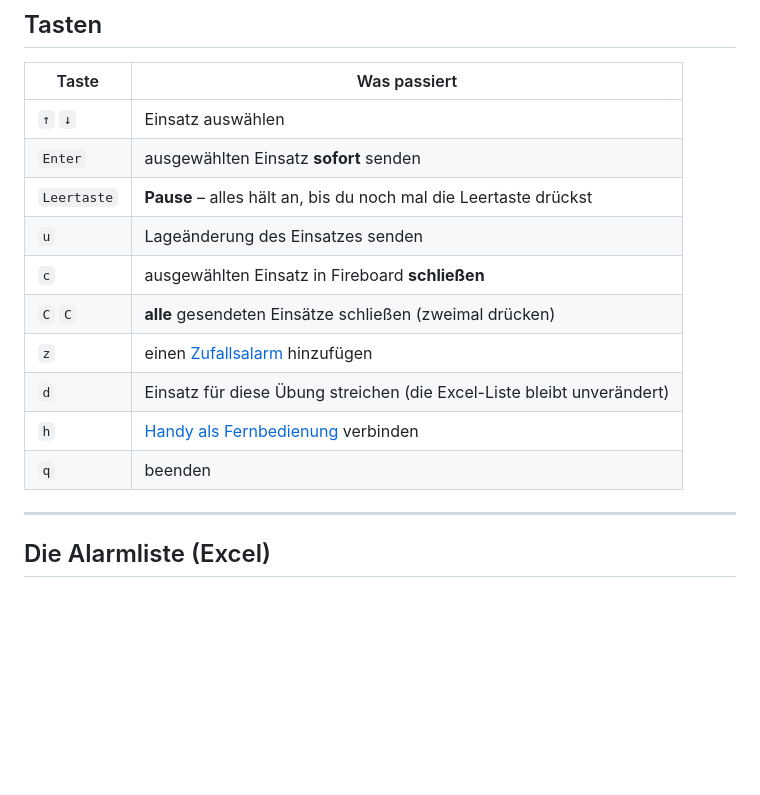
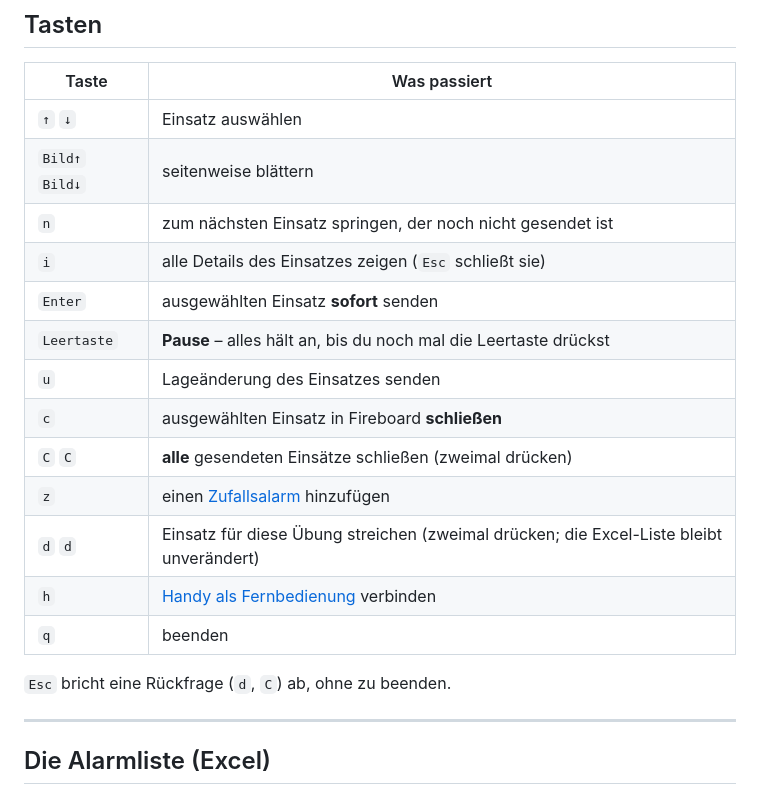
Before and after one commit to kventil/fireboard-alarm-simulator-releases, a Markdown page: README.md, the part around one of its changes. Drawn GitHub-style; blank space fills up the shorter version.

```diff
--- a/README.md
+++ b/README.md
@@ -142,15 +155,20 @@ mehr (siehe [AuthKey speichern](#authkey-speichern)).
 | Taste | Was passiert |
 |---|---|
 | `↑` `↓` | Einsatz auswählen |
+| `Bild↑` `Bild↓` | seitenweise blättern |
+| `n` | zum nächsten Einsatz springen, der noch nicht gesendet ist |
+| `i` | alle Details des Einsatzes zeigen (`Esc` schließt sie) |
 | `Enter` | ausgewählten Einsatz **sofort** senden |
 | `Leertaste` | **Pause** – alles hält an, bis du noch mal die Leertaste drückst |
 | `u` | Lageänderung des Einsatzes senden |
 | `c` | ausgewählten Einsatz in Fireboard **schließen** |
 | `C` `C` | **alle** gesendeten Einsätze schließen (zweimal drücken) |
 | `z` | einen [Zufallsalarm](#zufallsalarme) hinzufügen |
-| `d` | Einsatz für diese Übung streichen (die Excel-Liste bleibt unverändert) |
+| `d` `d` | Einsatz für diese Übung streichen (zweimal drücken; die Excel-Liste bleibt unverändert) |
 | `h` | [Handy als Fernbedienung](#handy-als-fernbedienung) verbinden |
 | `q` | beenden |
+
+`Esc` bricht eine Rückfrage (`d`, `C`) ab, ohne zu beenden.
 
 ---
 
```
Also changed, not shown: other parts of README.md (+23 -9 lines), docs/images/start-authkey.png, docs/images/start-datei.png, docs/images/start-einstellungen.png, docs/images/uebung.png, 2 other files.
